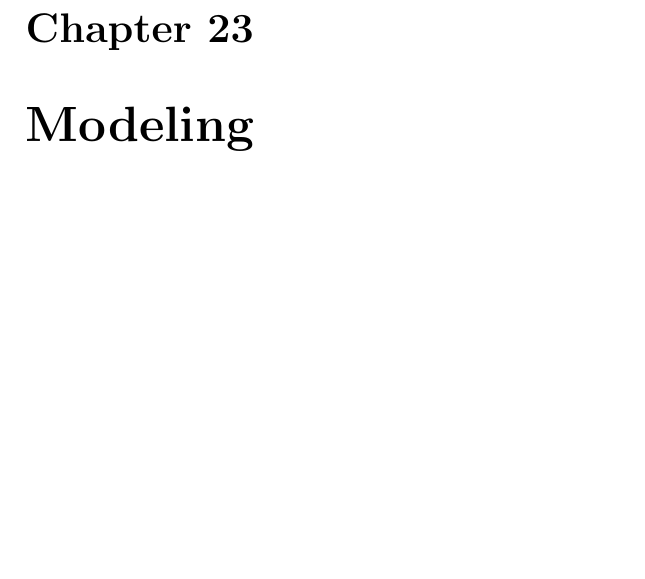
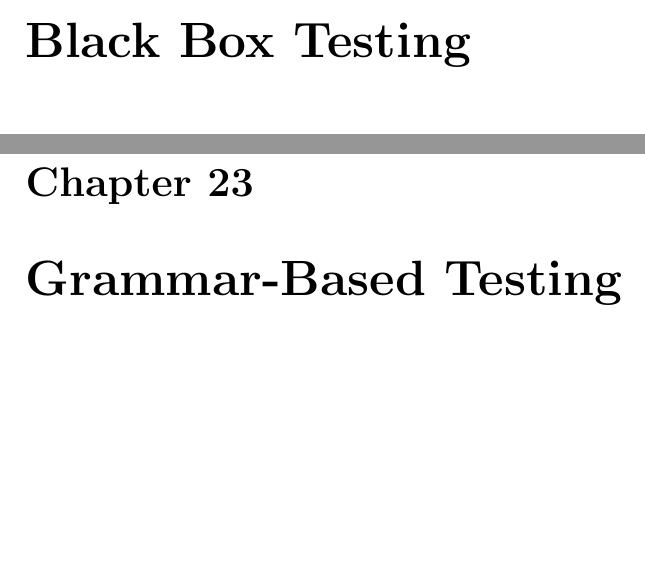
Before and after one commit to agroce/howtotestit, a LaTeX book (book.tex, which reads dictionary.tex): part of page 57 of 89 before the commit and two parts of pages 23 and 57 of 95 after it, the two joined at a grey line, cut at the place of the change, the shorter picture padded with empty space. Compiled offline with pdfLaTeX.

Commit message:
more entries

```diff
--- a/dictionary.tex
+++ b/dictionary.tex
@@ -5,6 +5,8 @@
 \chapter{Assertions}
 
 \chapter{Automation}
+
+\chapter{Black Box Testing}
 
 \chapter{Bug Triage}
 
@@ -43,10 +47,12 @@ generates well-defined random C programs in order to test C compilers.
 \chapter{Fuzzing}
+
+\chapter{Grammar-Based Testing}
 
 \chapter{Machine Learning}
 
 \chapter{Metamorphic Testing}
 
-\chapter{Modeling}
+\chapter{Model-Based Testing}
 
 \chapter{Model Checking}
 
```
Also changed, not shown: dictionary.tex (2 more changed lines).
